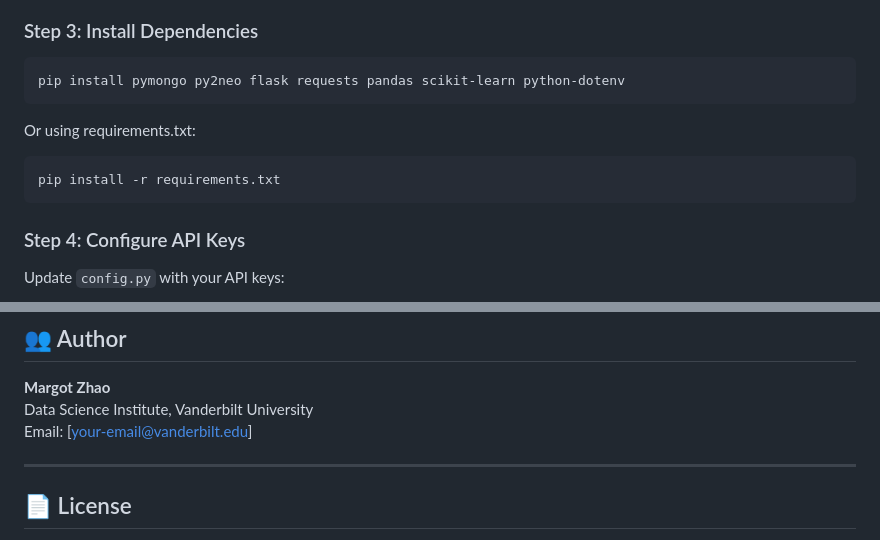
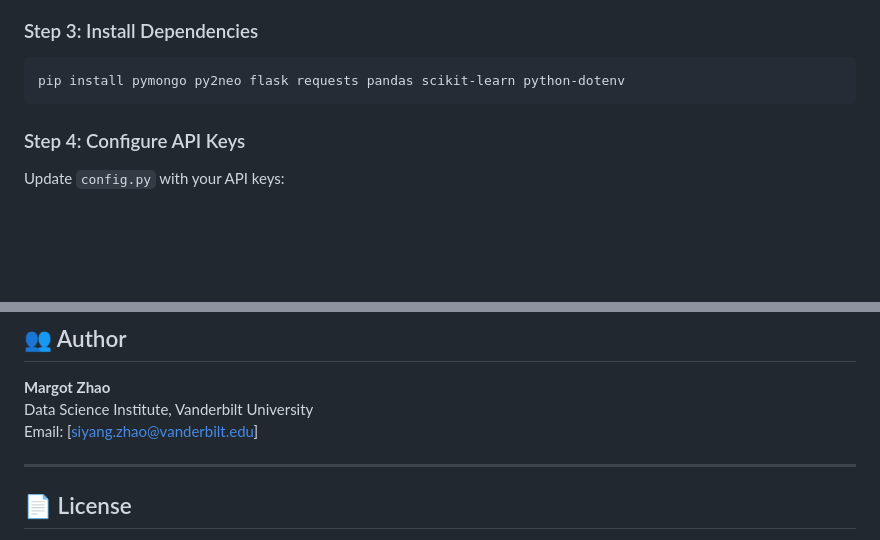
Before and after one commit to MargotZhao/Blockchain-analysis, a Markdown page: README.md, 2 parts joined by grey strips. Rendered like a GitHub page; blank space fills up the shorter version.

Commit message:
Update README with installation instructions and author email
Removed instructions for using requirements.txt and updated author's email.

````diff
--- a/README.md
+++ b/README.md
@@ -225,11 +225,6 @@ source venv/bin/activate
 pip install pymongo py2neo flask requests pandas scikit-learn python-dotenv
 ```
 
-Or using requirements.txt:
-
-```bash
-pip install -r requirements.txt
-```
 
 ### Step 4: Configure API Keys
 
@@ -862,7 +857,7 @@ python load_data.py
 
 **Margot Zhao**
 Data Science Institute, Vanderbilt University
-Email: [your-email@vanderbilt.edu]
+Email: [siyang.zhao@vanderbilt.edu]
 
 ---
 
````
